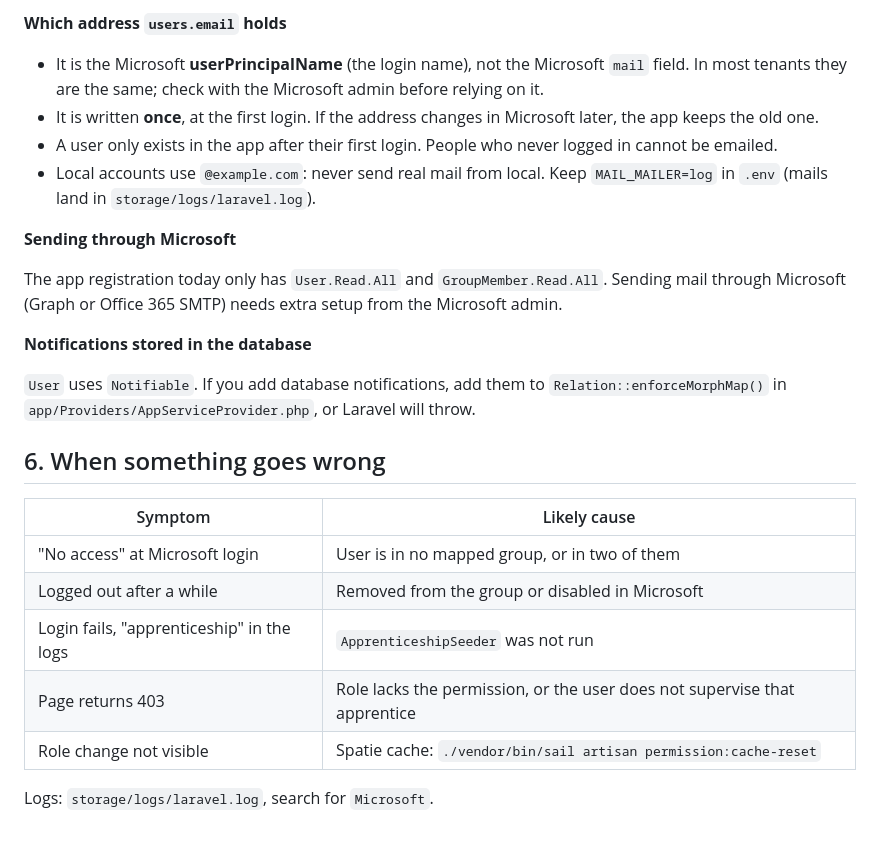
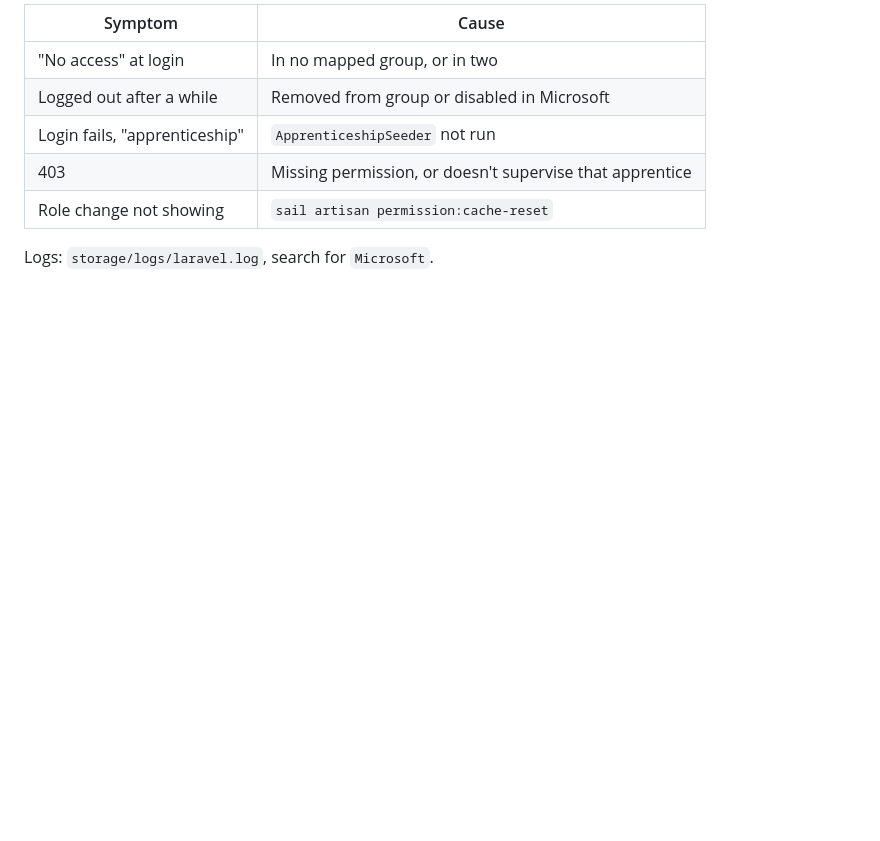
Before and after one commit to jobtrek/apprentice-cursus, a Markdown page: docs/roles_guide.md, the part around one of its changes. Drawn GitHub-style; blank space fills up the shorter version.

```diff
--- a/docs/roles_guide.md
+++ b/docs/roles_guide.md
@@ -120,26 +64,9 @@ User::role(UserRole::Trainer->value)
-**Which address `users.email` holds**
-
-- It is the Microsoft **userPrincipalName** (the login name), not the Microsoft `mail` field. In most tenants they are the same; check with the Microsoft admin before relying on it.
-- It is written **once**, at the first login. If the address changes in Microsoft later, the app keeps the old one.
-- A user only exists in the app after their first login. People who never logged in cannot be emailed.
-- Local accounts use `@example.com`: never send real mail from local. Keep `MAIL_MAILER=log` in `.env` (mails land in `storage/logs/laravel.log`).
-
-**Sending through Microsoft**
-
-The app registration today only has `User.Read.All` and `GroupMember.Read.All`. Sending mail through Microsoft (Graph or Office 365 SMTP) needs extra setup from the Microsoft admin.
-
-**Notifications stored in the database**
-
-`User` uses `Notifiable`. If you add database notifications, add them to `Relation::enforceMorphMap()` in `app/Providers/AppServiceProvider.php`, or Laravel will throw.
-
-## 6. When something goes wrong
-
-| Symptom                                   | Likely cause                                            |
-| ----------------------------------------- | ------------------------------------------------------- |
-| "No access" at Microsoft login            | User is in no mapped group, or in two of them           |
-| Logged out after a while                  | Removed from the group or disabled in Microsoft         |
-| Login fails, "apprenticeship" in the logs | `ApprenticeshipSeeder` was not run                      |
-| Page returns 403                          | Role lacks the permission, or the user does not supervise that apprentice |
-| Role change not visible                   | Spatie cache: `./vendor/bin/sail artisan permission:cache-reset` |
+| Symptom                        | Cause                                         |
+| ------------------------------ | --------------------------------------------- |
+| "No access" at login           | In no mapped group, or in two                 |
+| Logged out after a while       | Removed from group or disabled in Microsoft   |
+| Login fails, "apprenticeship"  | `ApprenticeshipSeeder` not run                |
+| 403                            | Missing permission, or doesn't supervise that apprentice |
+| Role change not showing        | `sail artisan permission:cache-reset`         |
 
 Logs: `storage/logs/laravel.log`, search for `Microsoft`.
```
Also changed, not shown: other parts of docs/roles_guide.md (+41 -97 lines).
